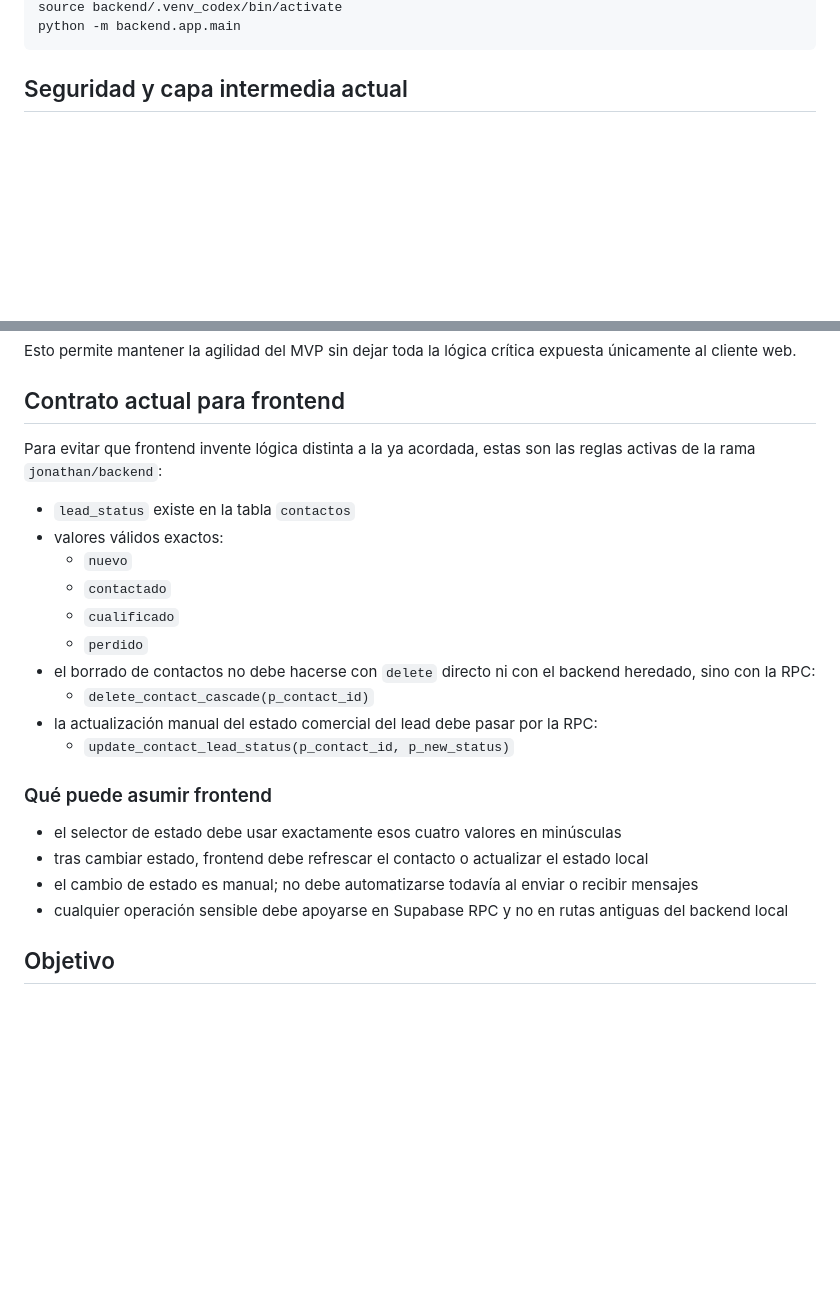
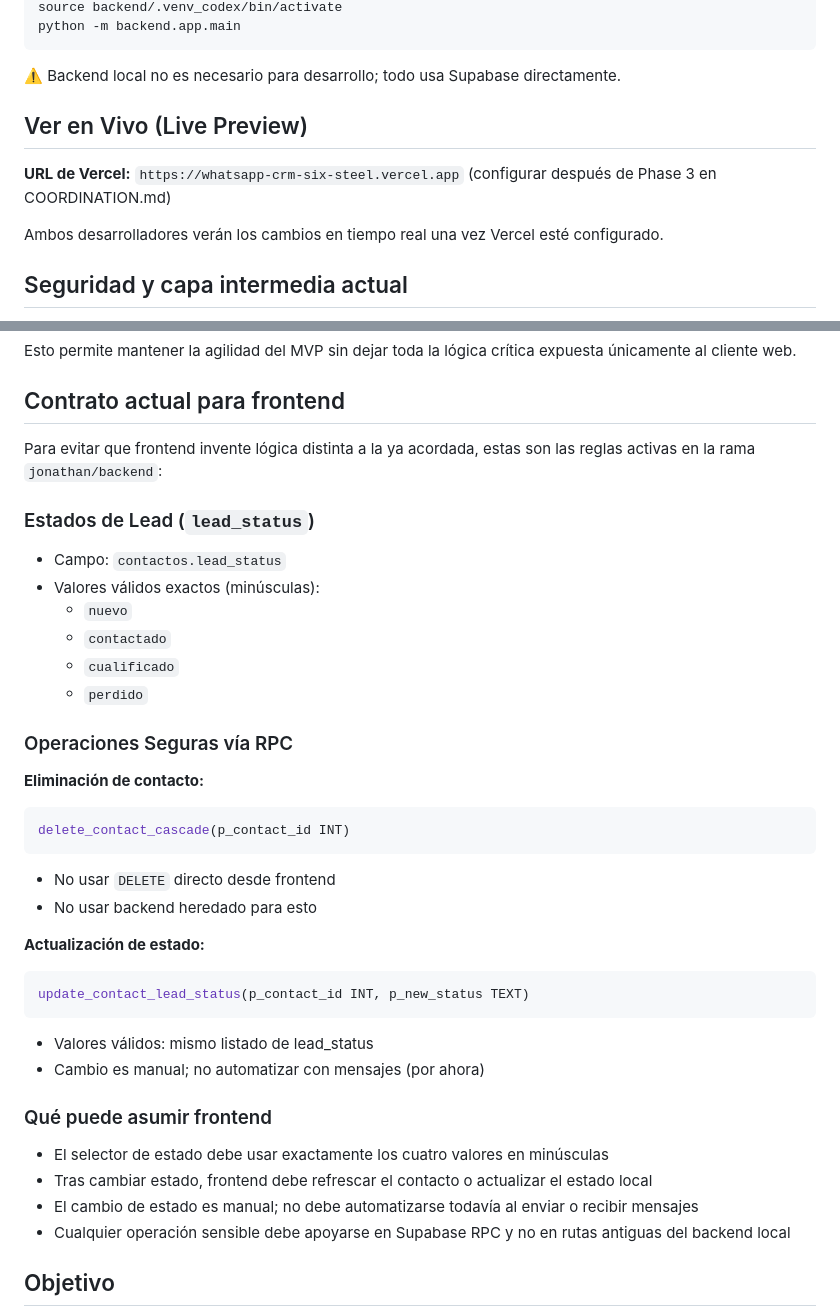
Before and after one commit to Noxiffow/whatsapp-crm, a Markdown page: README.md, 2 parts joined by grey strips. Rendered like a GitHub page; blank space fills up the shorter version.

````diff
--- a/README.md
+++ b/README.md
@@ -72,6 +93,14 @@ cd "/Users/otanewi/Desktop/Prácticas WinoWin/Proyectos/crm-whatsapp-winowin"
 source backend/.venv_codex/bin/activate
 python -m backend.app.main
 ```
+
+⚠️ Backend local no es necesario para desarrollo; todo usa Supabase directamente.
+
+## Ver en Vivo (Live Preview)
+
+**URL de Vercel:** `https://whatsapp-crm-six-steel.vercel.app` (configurar después de Phase 3 en COORDINATION.md)
+
+Ambos desarrolladores verán los cambios en tiempo real una vez Vercel esté configurado.
 
 ## Seguridad y capa intermedia actual
 
@@ -87,25 +116,39 @@ Esto permite mantener la agilidad del MVP sin dejar toda la lógica crítica exp
 
 ## Contrato actual para frontend
 
-Para evitar que frontend invente lógica distinta a la ya acordada, estas son las reglas activas de la rama `jonathan/backend`:
+Para evitar que frontend invente lógica distinta a la ya acordada, estas son las reglas activas en la rama `jonathan/backend`:
 
-- `lead_status` existe en la tabla `contactos`
-- valores válidos exactos:
+### Estados de Lead (`lead_status`)
+
+- Campo: `contactos.lead_status`
+- Valores válidos exactos (minúsculas):
   - `nuevo`
   - `contactado`
   - `cualificado`
   - `perdido`
-- el borrado de contactos no debe hacerse con `delete` directo ni con el backend heredado, sino con la RPC:
-  - `delete_contact_cascade(p_contact_id)`
-- la actualización manual del estado comercial del lead debe pasar por la RPC:
-  - `update_contact_lead_status(p_contact_id, p_new_status)`
+
+### Operaciones Seguras vía RPC
+
+**Eliminación de contacto:**
+```sql
+delete_contact_cascade(p_contact_id INT)
+```
+- No usar `DELETE` directo desde frontend
+- No usar backend heredado para esto
+
+**Actualización de estado:**
+```sql
+update_contact_lead_status(p_contact_id INT, p_new_status TEXT)
+```
+- Valores válidos: mismo listado de lead_status
+- Cambio es manual; no automatizar con mensajes (por ahora)
 
 ### Qué puede asumir frontend
 
-- el selector de estado debe usar exactamente esos cuatro valores en minúsculas
-- tras cambiar estado, frontend debe refrescar el contacto o actualizar el estado local
-- el cambio de estado es manual; no debe automatizarse todavía al enviar o recibir mensajes
-- cualquier operación sensible debe apoyarse en Supabase RPC y no en rutas antiguas del backend local
+- El selector de estado debe usar exactamente los cuatro valores en minúsculas
+- Tras cambiar estado, frontend debe refrescar el contacto o actualizar el estado local
+- El cambio de estado es manual; no debe automatizarse todavía al enviar o recibir mensajes
+- Cualquier operación sensible debe apoyarse en Supabase RPC y no en rutas antiguas del backend local
 
 ## Objetivo
 
````
Also changed, not shown: other parts of README.md (+38 -17 lines), COORDINATION.md (added, +228 -0 lines).
